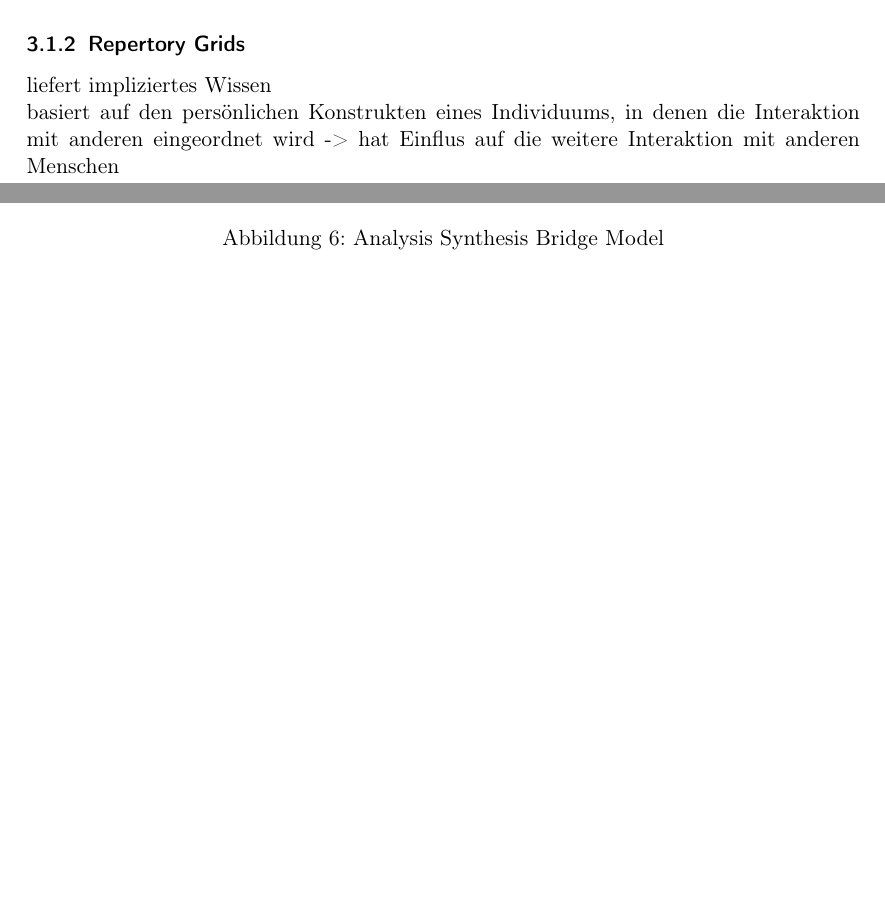
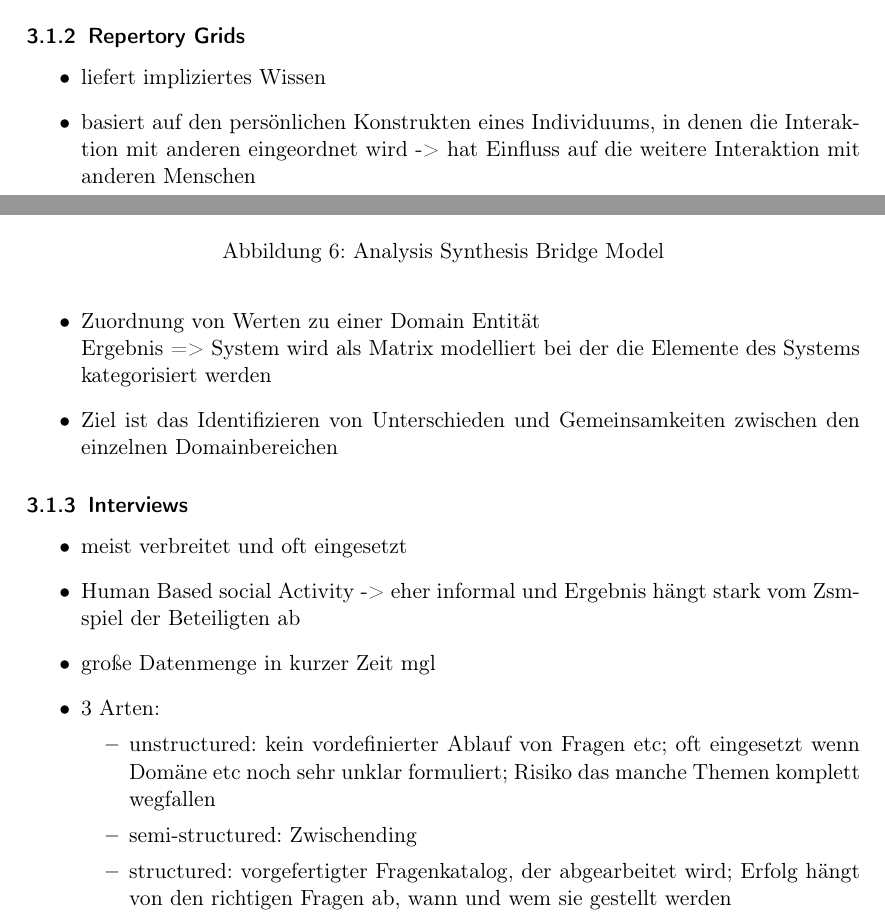
Before and after one commit to ZusammenfassungenBaMaUniHro/Requirements-Engineering, a LaTeX document (main.tex, which reads ch3.tex): two parts of pages 10 and 11 of 11, joined at a grey line, cut so that both start at the same text, the shorter picture padded with empty space. Compiled offline with pdfLaTeX.

Commit message:
ch3 add interview

```diff
--- a/ch3.tex
+++ b/ch3.tex
@@ -59,5 +59,23 @@ Wurzel eines Task Models ist ein Use Case\\
 \end{figure}
 
 \subsubsection{Repertory Grids}
-liefert impliziertes Wissen\\
-basiert auf den persönlichen Konstrukten eines Individuums, in denen die Interaktion mit anderen eingeordnet wird -> hat Einflus auf die weitere Interaktion mit anderen Menschen
+\begin{itemize}
+	\item liefert impliziertes Wissen
+	\item basiert auf den persönlichen Konstrukten eines Individuums, in denen die Interaktion mit anderen eingeordnet wird -> hat Einfluss auf die weitere Interaktion mit anderen Menschen
+	\item Zuordnung von Werten zu einer Domain Entität\\
+	Ergebnis => System wird als Matrix modelliert bei der die Elemente des Systems kategorisiert werden
+	\item Ziel ist das Identifizieren von Unterschieden und Gemeinsamkeiten zwischen den einzelnen Domainbereichen
+\end{itemize}
+
+\subsubsection{Interviews}
+\begin{itemize}
+	\item meist verbreitet und oft eingesetzt
+	\item Human Based social Activity -> eher informal und Ergebnis hängt stark vom Zsmspiel der Beteiligten ab
+	\item große Datenmenge in kurzer Zeit mgl
+	\item 3 Arten:
+	\begin{itemize}
+		\item unstructured: kein vordefinierter Ablauf von Fragen etc; oft eingesetzt wenn Domäne etc noch sehr unklar formuliert; Risiko das manche Themen komplett wegfallen
+		\item semi-structured: Zwischending
+		\item structured: vorgefertigter Fragenkatalog, der abgearbeitet wird; Erfolg hängt von den richtigen Fragen ab, wann und wem sie gestellt werden
+	\end{itemize}
+\end{itemize}
```
Also changed, not shown: ch2.tex (+11 -1 lines), main.pdf.
